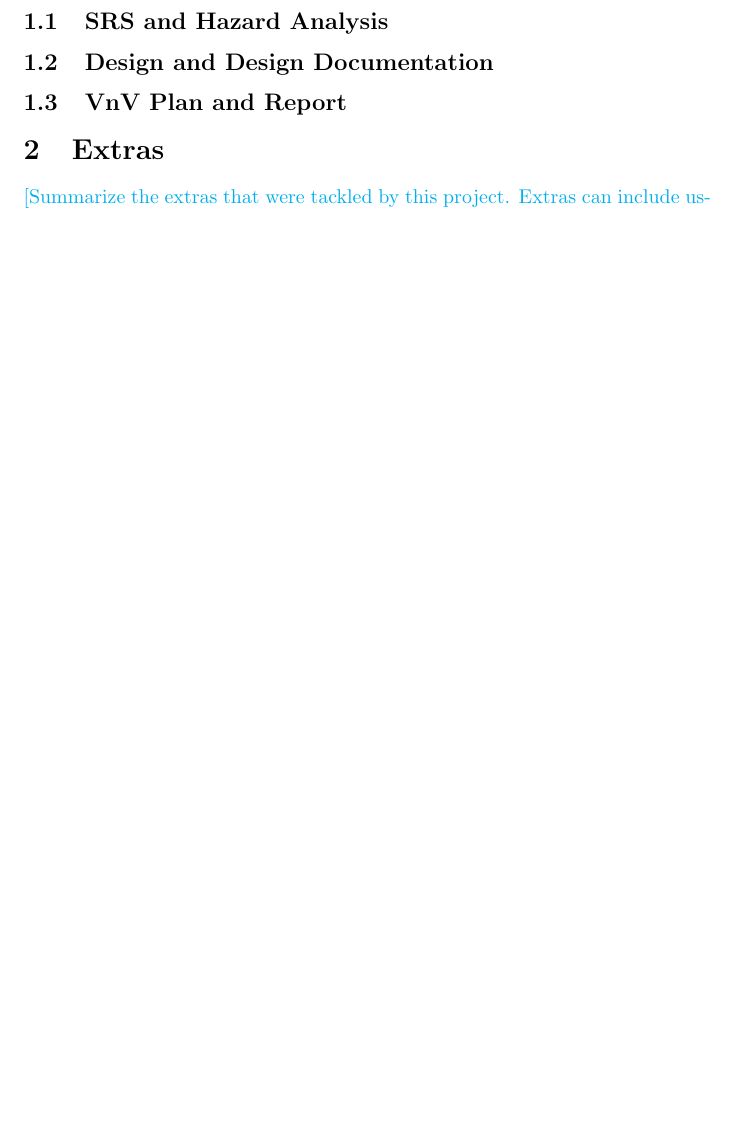
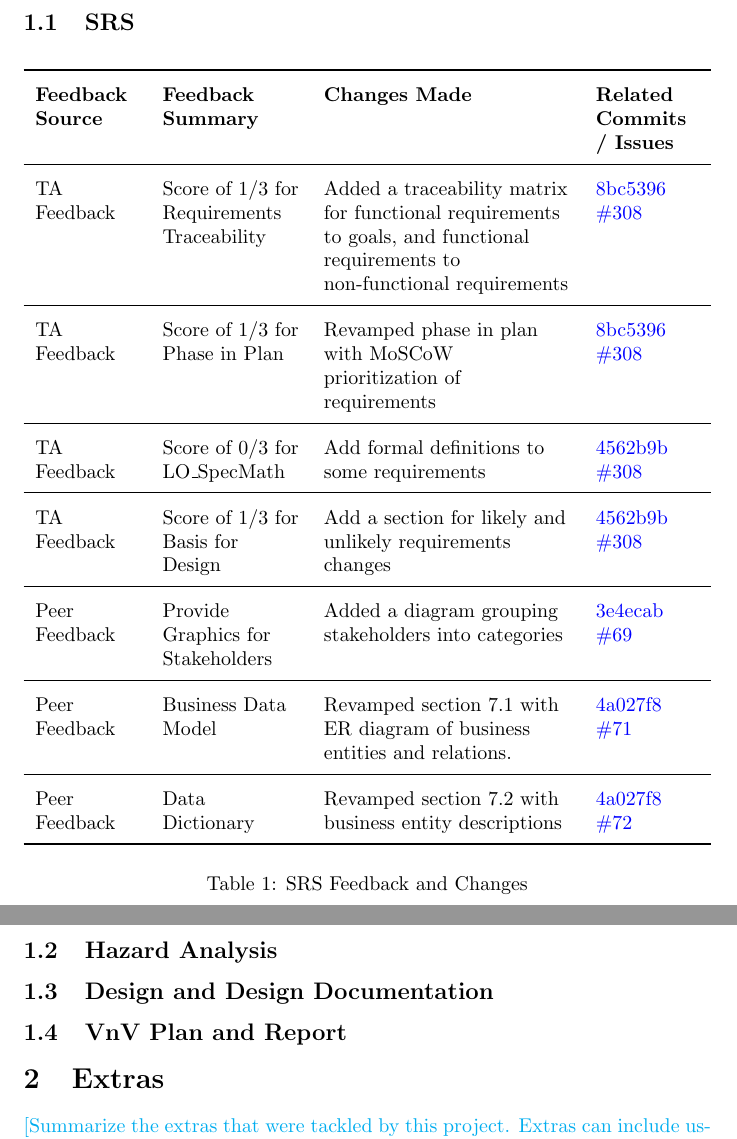
Before and after one commit to VirochaanRG/MES-Event-Management-System, a LaTeX document (docs/ReflectAndTrace/ReflectAndTrace.tex): part of page 2 of 4 before the commit and two parts of pages 3 and 4 of 5 after it, the two joined at a grey line, cut so that both start at the same text, the shorter picture padded with empty space. Compiled offline with pdfLaTeX.

Commit message:
Track SRS issues

```diff
--- a/docs/ReflectAndTrace/ReflectAndTrace.tex
+++ b/docs/ReflectAndTrace/ReflectAndTrace.tex
@@ -2,6 +2,8 @@
 
 \usepackage{tabularx}
 \usepackage{booktabs}
+\usepackage{hyperref}
+\usepackage{float}
 
 \title{Reflection and Traceability Report on \progname}
 
@@ -61,7 +63,67 @@ be able to grade your response to feedback.  In that case your grade on this
 document, and likely the Revision 1 versions of the other documents will be
 low.}
 
-\subsection{SRS and Hazard Analysis}
+\subsection{SRS}
+
+\begin{table}[H]
+\centering
+\renewcommand{\arraystretch}{1.5}
+\begin{tabularx}{\textwidth}{>{\raggedright}p{0.15\textwidth}
+                              >{\raggedright}p{0.2\textwidth}
+                              >{\raggedright}X
+                              >{\raggedright\arraybackslash}p{0.15\textwidth}}
+  \toprule
+  \textbf{Feedback Source} & \textbf{Feedback Summary} & \textbf{Changes Made} & \textbf{Related Commits / Issues} \\
+  \midrule
+  TA Feedback
+    & Score of 1/3 for Requirements Traceability
+    & Added a traceability matrix for functional requirements to goals,
+      and functional requirements to non-functional requirements
+    & \href{https://github.com/VirochaanRG/MES-Event-Management-System/commit/8bc5396d775e0d0a8b8e15ddfbbb528015fec6d9}{8bc5396}
+    \href{https://github.com/VirochaanRG/MES-Event-Management-System/issues/308}{\#308}\\
+    \midrule
+  TA Feedback
+    & Score of 1/3 for Phase in Plan
+    & Revamped phase in plan with MoSCoW prioritization of requirements
+    & \href{https://github.com/VirochaanRG/MES-Event-Management-System/commit/8bc5396d775e0d0a8b8e15ddfbbb528015fec6d9}{8bc5396}
+    \href{https://github.com/VirochaanRG/MES-Event-Management-System/issues/308}{\#308}\\
+  \midrule
+  TA Feedback
+    & Score of 0/3 for LO\_SpecMath
+    & Add formal definitions to some requirements
+    & \href{https://github.com/VirochaanRG/MES-Event-Management-System/commit/4562b9b7bdc14277b1dbc1892145fdb986e851c5}{4562b9b}
+    \href{https://github.com/VirochaanRG/MES-Event-Management-System/issues/308}{\#308}\\
+  \midrule
+  TA Feedback
+    & Score of 1/3 for Basis for Design
+    & Add a section for likely and unlikely requirements changes
+    & \href{https://github.com/VirochaanRG/MES-Event-Management-System/commit/4562b9b7bdc14277b1dbc1892145fdb986e851c5}{4562b9b}
+    \href{https://github.com/VirochaanRG/MES-Event-Management-System/issues/308}{\#308}\\
+  \midrule
+Peer Feedback
+    & Provide Graphics for Stakeholders
+    & Added a diagram grouping stakeholders into categories
+    & \href{https://github.com/VirochaanRG/MES-Event-Management-System/commit/3e4ecabe6377527c3e0fbc0718594a280f19814a}{3e4ecab}
+    \href{https://github.com/VirochaanRG/MES-Event-Management-System/issues/69}{\#69}\\
+  \midrule
+  Peer Feedback
+    & Business Data Model
+    & Revamped section 7.1 with ER diagram of business entities and relations.
+    & \href{https://github.com/VirochaanRG/MES-Event-Management-System/commit/4a027f855641707b69687eab03ff4d65efe1a0df}{4a027f8}
+    \href{https://github.com/VirochaanRG/MES-Event-Management-System/issues/71}{\#71}\\
+  \midrule
+  Peer Feedback
+    & Data Dictionary
+    & Revamped section 7.2 with business entity descriptions
+    & \href{https://github.com/VirochaanRG/MES-Event-Management-System/commit/4a027f855641707b69687eab03ff4d65efe1a0df}{4a027f8}
+    \href{https://github.com/VirochaanRG/MES-Event-Management-System/issues/72}{\#72}\\
+  \bottomrule
+\end{tabularx}
+\caption{SRS Feedback and Changes}
+\label{tab:feedback}
+\end{table}
+
+\subsection{Hazard Analysis}
 
 \subsection{Design and Design Documentation}
 
```
